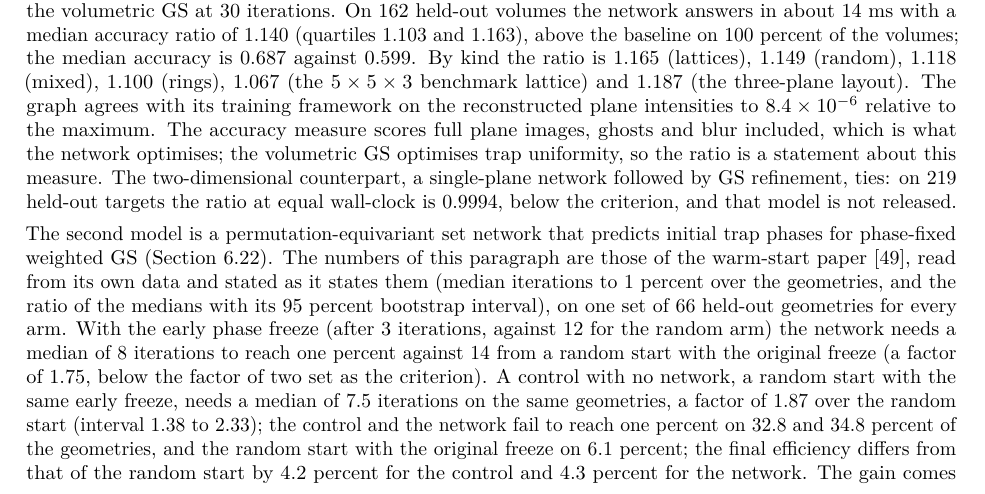
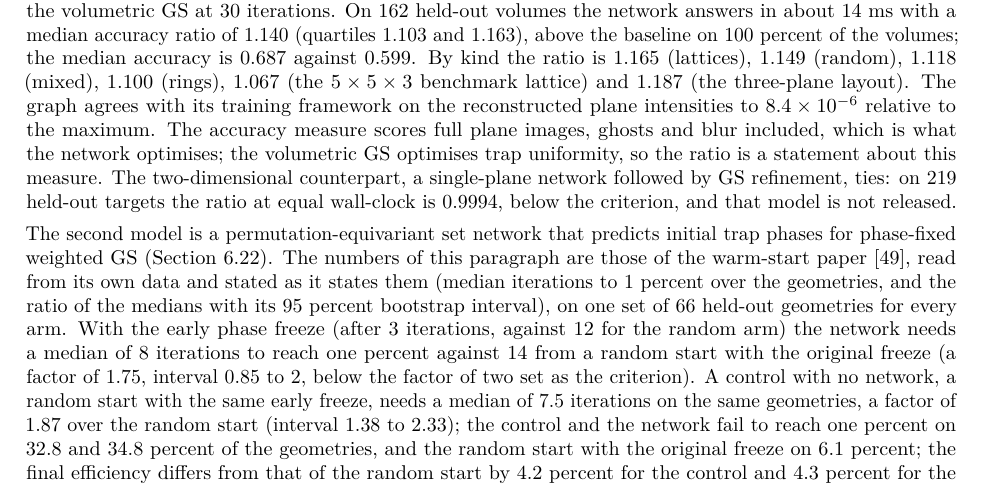
Before and after one commit to fsantibanezleal/CEFOP_DinHot, a LaTeX paper (manuscripts/holographic-trap-studio/tex/main.tex, which reads manuscripts/holographic-trap-studio/tex/sec_results.tex): part of page 66 of 80, cut so that both start at the same text. Compiled offline with pdfLaTeX.

Commit message:
technical report: the warm-start network ratio quoted with the paper's interval

```diff
--- a/manuscripts/holographic-trap-studio/tex/main.tex
+++ b/manuscripts/holographic-trap-studio/tex/main.tex
@@ -52,6 +52,7 @@
 \newcommand{\ext}[2]{\csname #1:#2\endcsname}
 \importmacros{b5}{../../efficiency-uniformity-front/data/b5_numbers.tex}{nSeeds,nLambda,hvFront,hvFivePub,hvFiveDiff,hvFiveLo,hvFiveHi,hvFiveGe,hvFourPub,hvFourDiff,hvFourLo,hvFourHi,hvRefFiveUNineDiff,hvRefFiveUNineLo,hvRefFiveUNineHi,hvRefFiveUNineShare,domGSWSeeds,domPFSeeds,frontDomMin,frontDomMax}
 \importmacros{da}{../../device-aware-flicker-bounded/data/beyond_numbers.tex}{schroffXN,schroffXSig,schroffFN,schroffFSig,ablBFullSig,ablBFFullSig,ablBWeightsRatio,sigmaBOne,sigmaMsevenThirty,sigmaNoModel,ratioOneGm,ratioOneCiLo,ratioOneCiHi}
+\importmacros{wp}{../../learned-warm-start/data/warm_numbers.tex}{ratioRoverNLo,ratioRoverNHi}
 \importmacros{fl}{../../flicker-bounded-sequences/data/flicker_numbers.tex}{accBTransMean,accBTransCiLo,accBTransCiHi,accLpiTransMean,accKimFiveTransMean,accBStepMax,accKimFiveStepMax,accBSigmaMed,accKimFiveSigmaMed,longAMet,longSeeds}
 
 % Page-1 header block (conventions/manuscript-header-standard.md). The four document macros are set by the
--- a/manuscripts/holographic-trap-studio/tex/sec_results.tex
+++ b/manuscripts/holographic-trap-studio/tex/sec_results.tex
@@ -99,7 +99,7 @@ Figure~\ref{fig:geometry} reads the same cells by geometry. On the ideal device
 
 Two networks were trained offline with PyTorch, exported to ONNX with a list of operators the browser runtime supports, and evaluated on held-out sets written before the final training with other seeds. A model is released only if it meets its criterion; otherwise the baseline answers. The first network (Section~\ref{sec:m17}) maps three plane amplitudes at $-8$, $0$ and $+8$ SLM-limited Rayleigh ranges to one phase for the $128\times128$ SLM, in the setting of DeepCGH~\cite{eybposh}. It is trained without labels through the differentiable Fourier model with the loss $1-\mathrm{AC}$ of Eq.~\eqref{eq:m17} for \cghSteps{} steps. The exported graph is \cghBytes{} MB. The baseline is the volumetric three-dimensional GS on the same traps with a wall-clock budget of \cghBudgetS{} s, the median time of the volumetric GS at 30 iterations. On \cghN{} held-out volumes the network answers in about \cghNetMs{} ms with a median accuracy ratio of \cghMed{} (quartiles \cghQOne{} and \cghQThree{}), above the baseline on \cghShareAbove{} percent of the volumes; the median accuracy is \cghAcHybrid{} against \cghAcMnine{}. By kind the ratio is \cghLatticeRatio{} (lattices), \cghRandomRatio{} (random), \cghMixedRatio{} (mixed), \cghRingRatio{} (rings), \cghGfiveRatio{} (the $5\times5\times3$ benchmark lattice) and \cghPlaneRatio{} (the three-plane layout). The graph agrees with its training framework on the reconstructed plane intensities to $\cghParity$ relative to the maximum. The accuracy measure scores full plane images, ghosts and blur included, which is what the network optimises; the volumetric GS optimises trap uniformity, so the ratio is a statement about this measure. The two-dimensional counterpart, a single-plane network followed by GS refinement, ties: on \cghTwoDN{} held-out targets the ratio at equal wall-clock is \cghTwoDMed{}, below the criterion, and that model is not released.
 
-The second model is a permutation-equivariant set network that predicts initial trap phases for phase-fixed weighted GS (Section~\ref{sec:b3}). The numbers of this paragraph are those of the warm-start paper~\cite{warmpaper}, read from its own data and stated as it states them (median iterations to 1 percent over the geometries, and the ratio of the medians with its 95 percent bootstrap interval), on one set of \wsPaperN{} held-out geometries for every arm. With the early phase freeze (after \wsNfixModel{} iterations, against \wsNfixRandom{} for the random arm) the network needs a median of \wsPaperModelIt{} iterations to reach one percent against \wsPaperRandomIt{} from a random start with the original freeze (a factor of \wsRatio{}, below the factor of two set as the criterion). A control with no network, a random start with the same early freeze, needs a median of \wsPaperControlIt{} iterations on the same geometries, a factor of \wsPaperControlFactor{} over the random start (interval \wsPaperControlFactorLo{} to \wsPaperControlFactorHi{}); the control and the network fail to reach one percent on \wsPaperNeverControl{} and \wsPaperNeverModel{} percent of the geometries, and the random start with the original freeze on \wsPaperNeverFull{} percent; the final efficiency differs from that of the random start by \wsPaperEffDiffControl{} percent for the control and \wsPaperEffDiffModel{} percent for the network. The gain comes from the freeze, not from the network, so the proposal is refuted and the model is not released (Figure~\ref{fig:learned}). The panel (b) of the figure shows the three arms, and does not show the share that never converges, which the text gives.
+The second model is a permutation-equivariant set network that predicts initial trap phases for phase-fixed weighted GS (Section~\ref{sec:b3}). The numbers of this paragraph are those of the warm-start paper~\cite{warmpaper}, read from its own data and stated as it states them (median iterations to 1 percent over the geometries, and the ratio of the medians with its 95 percent bootstrap interval), on one set of \wsPaperN{} held-out geometries for every arm. With the early phase freeze (after \wsNfixModel{} iterations, against \wsNfixRandom{} for the random arm) the network needs a median of \wsPaperModelIt{} iterations to reach one percent against \wsPaperRandomIt{} from a random start with the original freeze (a factor of \wsRatio{}, interval \ext{wp}{ratioRoverNLo} to \ext{wp}{ratioRoverNHi}, below the factor of two set as the criterion). A control with no network, a random start with the same early freeze, needs a median of \wsPaperControlIt{} iterations on the same geometries, a factor of \wsPaperControlFactor{} over the random start (interval \wsPaperControlFactorLo{} to \wsPaperControlFactorHi{}); the control and the network fail to reach one percent on \wsPaperNeverControl{} and \wsPaperNeverModel{} percent of the geometries, and the random start with the original freeze on \wsPaperNeverFull{} percent; the final efficiency differs from that of the random start by \wsPaperEffDiffControl{} percent for the control and \wsPaperEffDiffModel{} percent for the network. The gain comes from the freeze, not from the network, so the proposal is refuted and the model is not released (Figure~\ref{fig:learned}). The panel (b) of the figure shows the three arms, and does not show the share that never converges, which the text gives.
 
 \begin{figure}[t]
 \centering
```
Also changed, not shown: manuscripts/holographic-trap-studio/main.pdf.
